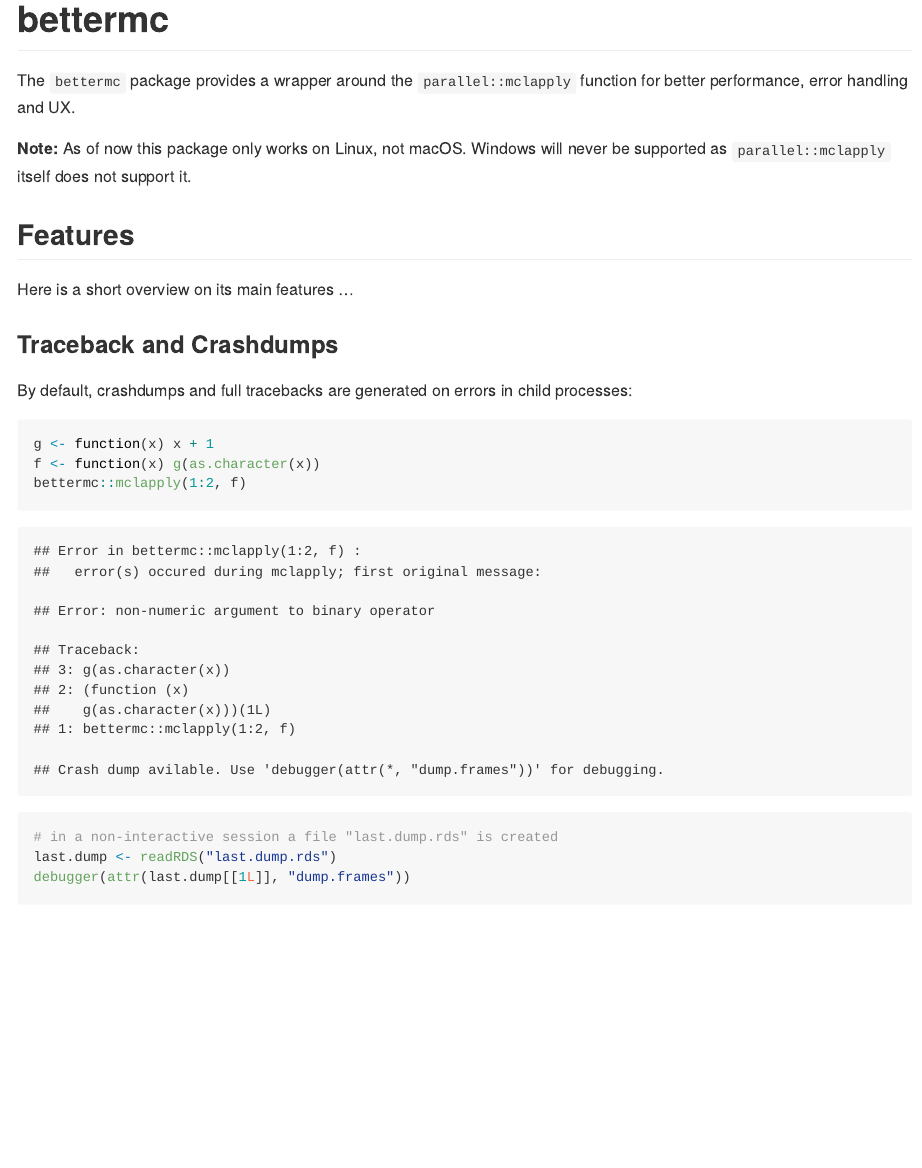
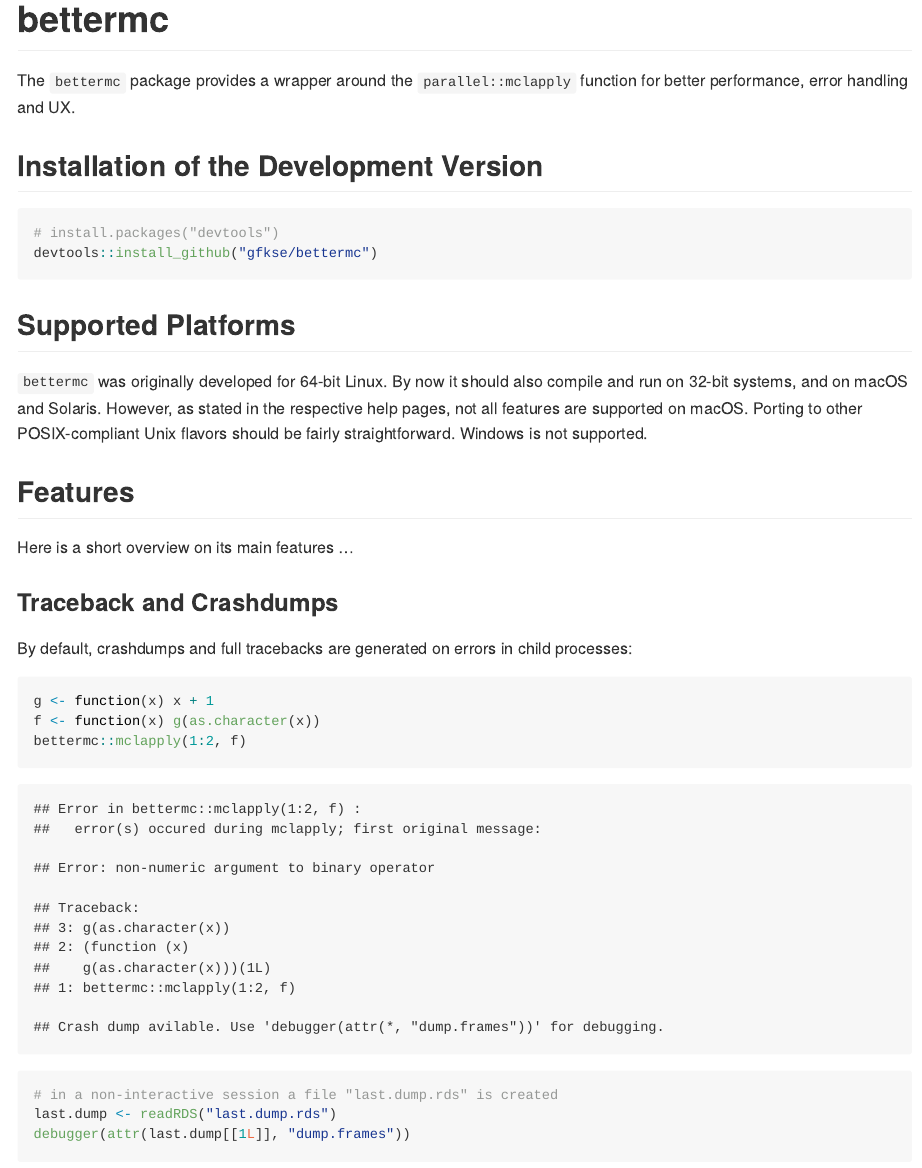
Before and after one commit to gfkse/bettermc, an R Markdown document (README.Rmd): the page in a window 1100 px wide, from its top. The pictures show the output file README.md that the author committed with the source, drawn offline in the style of GitHub; badge pictures from the web are left out.

Commit message:
add "Supported Platforms" and "Installation" to README

````diff
--- a/README.Rmd
+++ b/README.Rmd
@@ -16,7 +16,18 @@ knitr::opts_chunk$set(cache = TRUE)
 
 The `bettermc` package provides a wrapper around the `parallel::mclapply` function for better performance, error handling and UX.
 
-**Note:** As of now this package only works on Linux, not macOS. Windows will never be supported as `parallel::mclapply` itself does not support it.
+## Installation of the Development Version
+```{r, eval = FALSE}
+# install.packages("devtools")
+devtools::install_github("gfkse/bettermc")
+```
+
+## Supported Platforms
+`bettermc` was originally developed for 64-bit Linux.
+By now it should also compile and run on 32-bit systems, and on macOS and Solaris.
+However, as stated in the respective help pages, not all features are supported on macOS.
+Porting to other POSIX-compliant Unix flavors should be fairly straightforward.
+Windows is not supported.
 
 ## Features
 Here is a short overview on its main features ...
````
Also changed, not shown: README.md.
